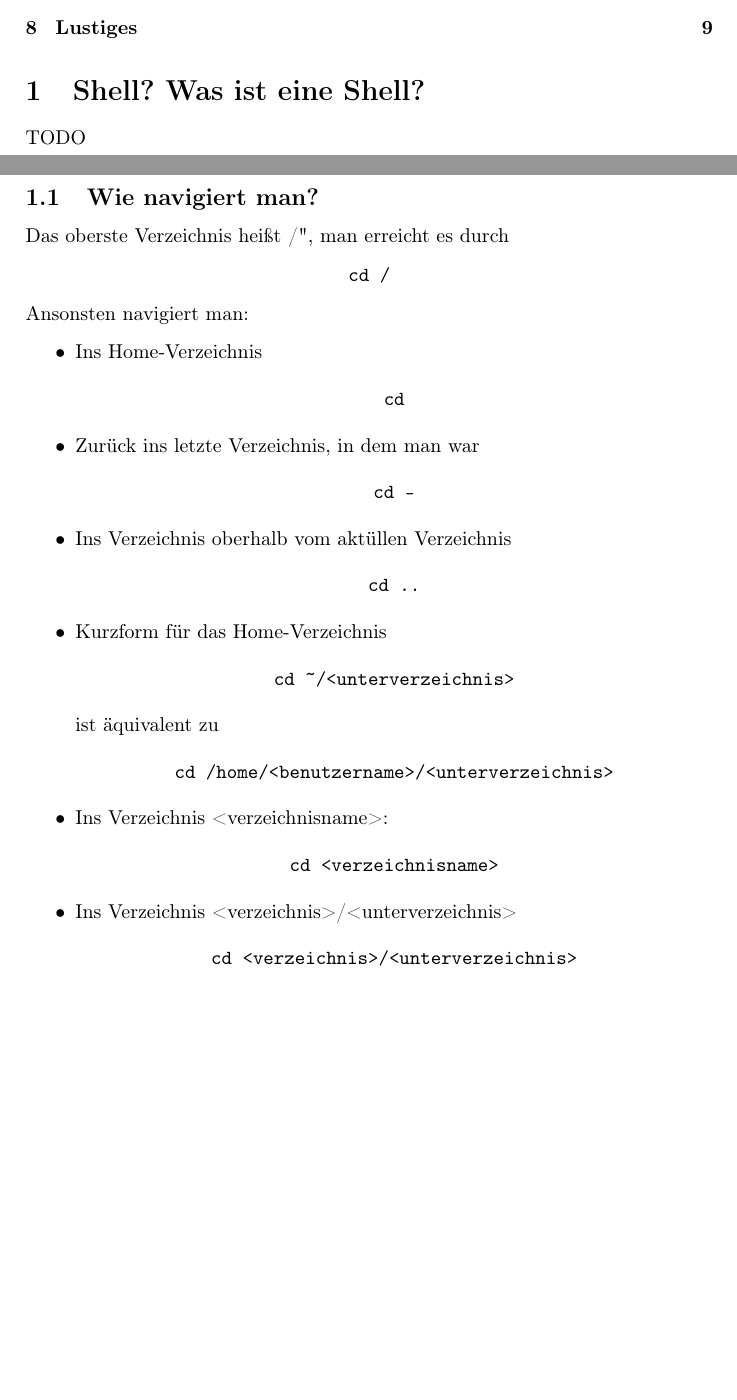
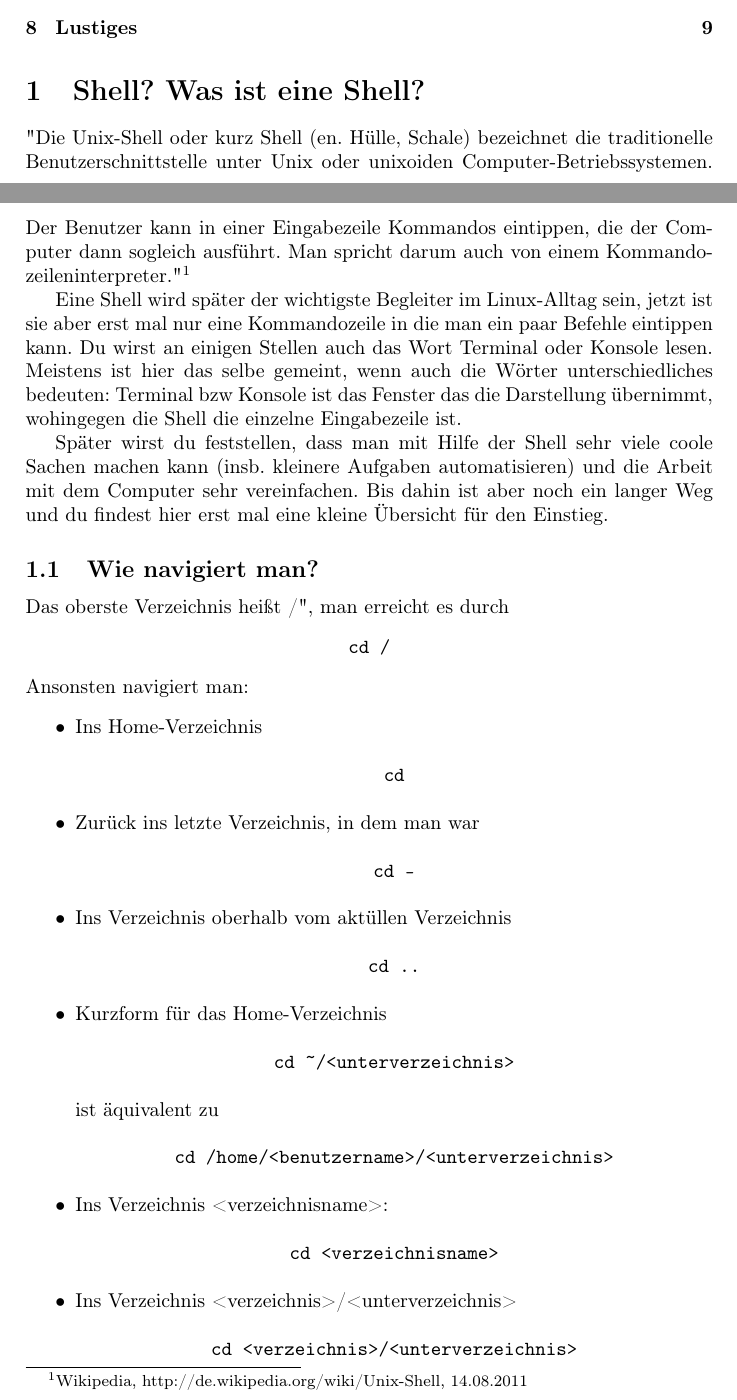
Before and after one commit to fscs/Shell-fuer-Anfaenger, a LaTeX document (shellfueranfaenger.tex): two parts of pages 1 and 2 of 9, joined at a grey line, cut so that both start at the same text, the shorter picture padded with empty space. Compiled offline with pdfLaTeX.

Commit message:
add "was ist eine shell"

```diff
--- a/shellfueranfaenger.tex
+++ b/shellfueranfaenger.tex
@@ -24,7 +24,11 @@
   \tableofcontents
 
   \section{Shell? Was ist eine Shell?}
-    TODO
+    "Die Unix-Shell oder kurz Shell (en. Hülle, Schale) bezeichnet die traditionelle Benutzerschnittstelle unter Unix oder unixoiden Computer-Betriebssystemen. Der Benutzer kann in einer Eingabezeile Kommandos eintippen, die der Computer dann sogleich ausführt. Man spricht darum auch von einem Kommandozeileninterpreter."\footnote{Wikipedia, http://de.wikipedia.org/wiki/Unix-Shell, 14.08.2011}
+
+Eine Shell wird später der wichtigste Begleiter im Linux-Alltag sein, jetzt ist sie aber erst mal nur eine Kommandozeile in die man ein paar Befehle eintippen kann. Du wirst an einigen Stellen auch das Wort Terminal oder Konsole lesen. Meistens ist hier das selbe gemeint, wenn auch die Wörter unterschiedliches bedeuten: Terminal bzw Konsole ist das Fenster das die Darstellung übernimmt, wohingegen die Shell die einzelne Eingabezeile ist.
+
+Später wirst du feststellen, dass man mit Hilfe der Shell sehr viele coole Sachen machen kann (insb. kleinere Aufgaben automatisieren) und die Arbeit mit dem Computer sehr vereinfachen. Bis dahin ist aber noch ein langer Weg und du findest hier erst mal eine kleine Übersicht für den Einstieg.
     \subsection{Wie navigiert man?}
       Das oberste Verzeichnis heißt "/", man erreicht es durch
       \befehl{cd /}
```
